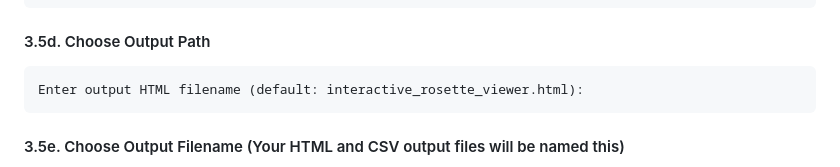
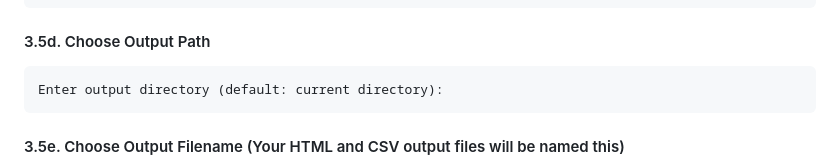
Before and after one commit to zatchliu/rosette-identification, a Markdown page: README.md, the part around the change. GitHub-like rendering.

Commit message:
Modify output path and filename instructions
Updated instructions for output path and filename in README.

````diff
--- a/README.md
+++ b/README.md
@@ -326,7 +326,7 @@ Enter custom parameters (press Enter to use default):
 ```
 #### 3.5d. Choose Output Path
 ```
-Enter output HTML filename (default: interactive_rosette_viewer.html):
+Enter output directory (default: current directory):
 ```
 
 #### 3.5e. Choose Output Filename (Your HTML and CSV output files will be named this)
````
